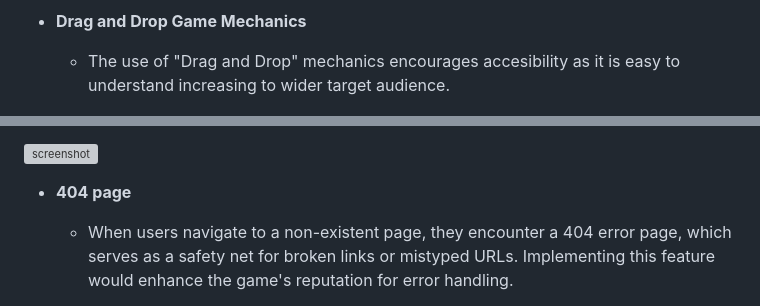
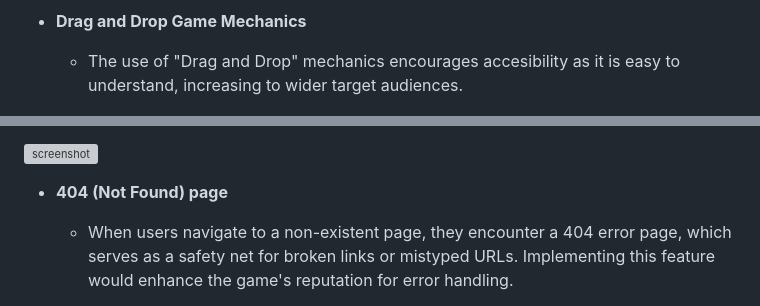
Before and after one commit to mikavir/rx-decode, a Markdown page: README.md, 2 parts joined by grey strips. GitHub-like rendering; grey boxes are pictures that could not be loaded.

```diff
--- a/README.md
+++ b/README.md
@@ -283,7 +283,7 @@ Contact
 
 - **Drag and Drop Game Mechanics**
 
-    - The use of "Drag and Drop" mechanics encourages accesibility as it is easy to understand increasing to wider target audience.
+    - The use of "Drag and Drop" mechanics encourages accesibility as it is easy to understand, increasing to wider target audiences.
 
 ![gif](documentation/features/feature14.gif)
 
@@ -299,7 +299,7 @@ Contact
 
 ![screenshot](documentation/features/feature15.png)
 
-- **404 page**
+- **404 (Not Found) page**
 
     - When users navigate to a non-existent page, they encounter a 404 error page, which serves as a safety net for broken links or mistyped URLs. Implementing this feature would enhance the game's reputation for error handling.
 
```
Also changed, not shown: other parts of README.md (+24 -23 lines).
